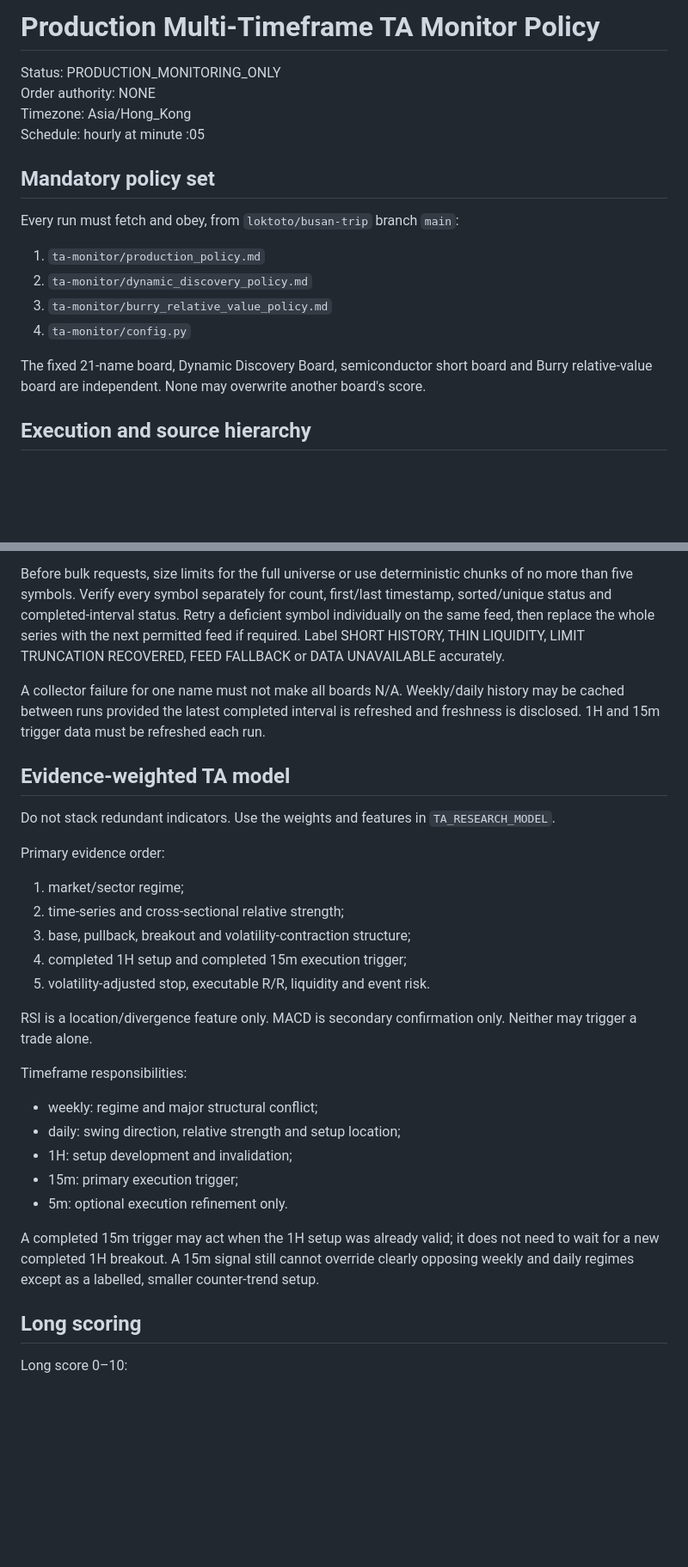
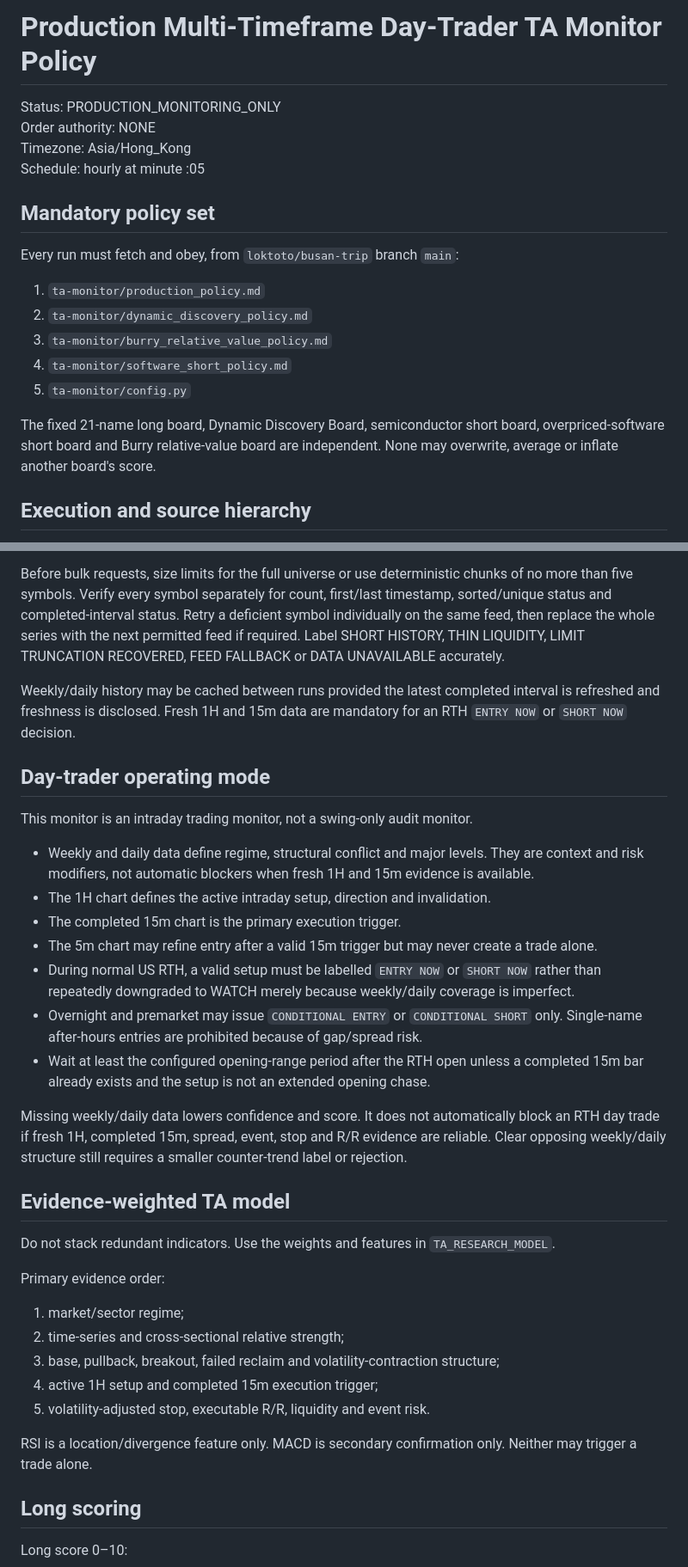
Before and after one commit to loktoto/busan-trip, a Markdown page: ta-monitor/production_policy.md, 2 parts joined by grey strips. Shown at 86% size. Drawn GitHub-style; blank space fills up the shorter version.

Commit message:
Promote RTH day-trader entries and add software short board

```diff
--- a/ta-monitor/production_policy.md
+++ b/ta-monitor/production_policy.md
@@ -1,4 +1,4 @@
-# Production Multi-Timeframe TA Monitor Policy
+# Production Multi-Timeframe Day-Trader TA Monitor Policy
 
 Status: PRODUCTION_MONITORING_ONLY
 Order authority: NONE
@@ -12,9 +12,10 @@ Every run must fetch and obey, from `loktoto/busan-trip` branch `main`:
 1. `ta-monitor/production_policy.md`
 2. `ta-monitor/dynamic_discovery_policy.md`
 3. `ta-monitor/burry_relative_value_policy.md`
-4. `ta-monitor/config.py`
+4. `ta-monitor/software_short_policy.md`
+5. `ta-monitor/config.py`
 
-The fixed 21-name board, Dynamic Discovery Board, semiconductor short board and Burry relative-value board are independent. None may overwrite another board's score.
+The fixed 21-name long board, Dynamic Discovery Board, semiconductor short board, overpriced-software short board and Burry relative-value board are independent. None may overwrite, average or inflate another board's score.
 
 ## Execution and source hierarchy
 
@@ -58,7 +63,21 @@ Preferred minimum completed coverage per symbol:
 
 Before bulk requests, size limits for the full universe or use deterministic chunks of no more than five symbols. Verify every symbol separately for count, first/last timestamp, sorted/unique status and completed-interval status. Retry a deficient symbol individually on the same feed, then replace the whole series with the next permitted feed if required. Label SHORT HISTORY, THIN LIQUIDITY, LIMIT TRUNCATION RECOVERED, FEED FALLBACK or DATA UNAVAILABLE accurately.
 
-A collector failure for one name must not make all boards N/A. Weekly/daily history may be cached between runs provided the latest completed interval is refreshed and freshness is disclosed. 1H and 15m trigger data must be refreshed each run.
+Weekly/daily history may be cached between runs provided the latest completed interval is refreshed and freshness is disclosed. Fresh 1H and 15m data are mandatory for an RTH `ENTRY NOW` or `SHORT NOW` decision.
+
+## Day-trader operating mode
+
+This monitor is an intraday trading monitor, not a swing-only audit monitor.
+
+- Weekly and daily data define regime, structural conflict and major levels. They are context and risk modifiers, not automatic blockers when fresh 1H and 15m evidence is available.
+- The 1H chart defines the active intraday setup, direction and invalidation.
+- The completed 15m chart is the primary execution trigger.
+- The 5m chart may refine entry after a valid 15m trigger but may never create a trade alone.
+- During normal US RTH, a valid setup must be labelled `ENTRY NOW` or `SHORT NOW` rather than repeatedly downgraded to WATCH merely because weekly/daily coverage is imperfect.
+- Overnight and premarket may issue `CONDITIONAL ENTRY` or `CONDITIONAL SHORT` only. Single-name after-hours entries are prohibited because of gap/spread risk.
+- Wait at least the configured opening-range period after the RTH open unless a completed 15m bar already exists and the setup is not an extended opening chase.
+
+Missing weekly/daily data lowers confidence and score. It does not automatically block an RTH day trade if fresh 1H, completed 15m, spread, event, stop and R/R evidence are reliable. Clear opposing weekly/daily structure still requires a smaller counter-trend label or rejection.
 
 ## Evidence-weighted TA model
 
@@ -68,21 +87,11 @@ Primary evidence order:
 
 1. market/sector regime;
 2. time-series and cross-sectional relative strength;
-3. base, pullback, breakout and volatility-contraction structure;
-4. completed 1H setup and completed 15m execution trigger;
+3. base, pullback, breakout, failed reclaim and volatility-contraction structure;
+4. active 1H setup and completed 15m execution trigger;
 5. volatility-adjusted stop, executable R/R, liquidity and event risk.
 
 RSI is a location/divergence feature only. MACD is secondary confirmation only. Neither may trigger a trade alone.
-
-Timeframe responsibilities:
-
-- weekly: regime and major structural conflict;
-- daily: swing direction, relative strength and setup location;
-- 1H: setup development and invalidation;
-- 15m: primary execution trigger;
-- 5m: optional execution refinement only.
-
-A completed 15m trigger may act when the 1H setup was already valid; it does not need to wait for a new completed 1H breakout. A 15m signal still cannot override clearly opposing weekly and daily regimes except as a labelled, smaller counter-trend setup.
 
 ## Long scoring
 
```
Also changed, not shown: other parts of ta-monitor/production_policy.md (+36 -20 lines).
